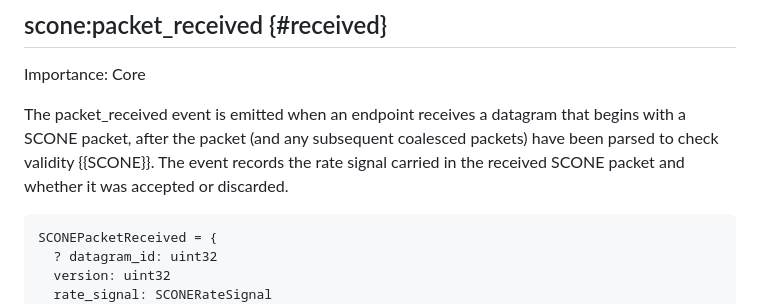
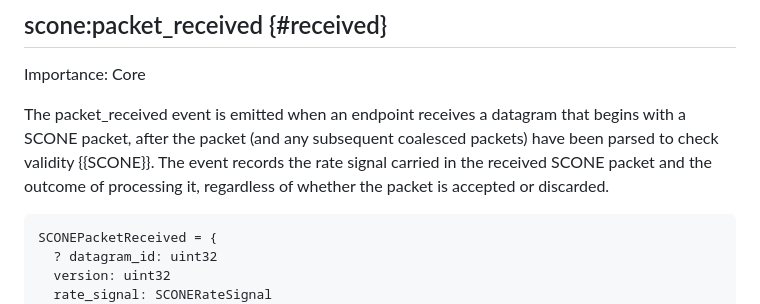
Before and after one commit to RaghavKej/scone-qlog, a Markdown page: draft-kejriwal-scone-scone-qlog.md, the part around the change. Drawn GitHub-style.

Commit message:
Clarified packet_received event description

```diff
--- a/draft-kejriwal-scone-scone-qlog.md
+++ b/draft-kejriwal-scone-scone-qlog.md
@@ -136,7 +136,7 @@ SCONEPacketSent = {
 
 Importance: Core
 
-The packet_received event is emitted when an endpoint receives a datagram that begins with a SCONE packet, after the packet (and any subsequent coalesced packets) have been parsed to check validity {{SCONE}}. The event records the rate signal carried in the received SCONE packet and whether it was accepted or discarded.
+The packet_received event is emitted when an endpoint receives a datagram that begins with a SCONE packet, after the packet (and any subsequent coalesced packets) have been parsed to check validity {{SCONE}}. The event records the rate signal carried in the received SCONE packet and the outcome of processing it, regardless of whether the packet is accepted or discarded.
 
 ~~~cddl
 SCONEPacketReceived = {
```
